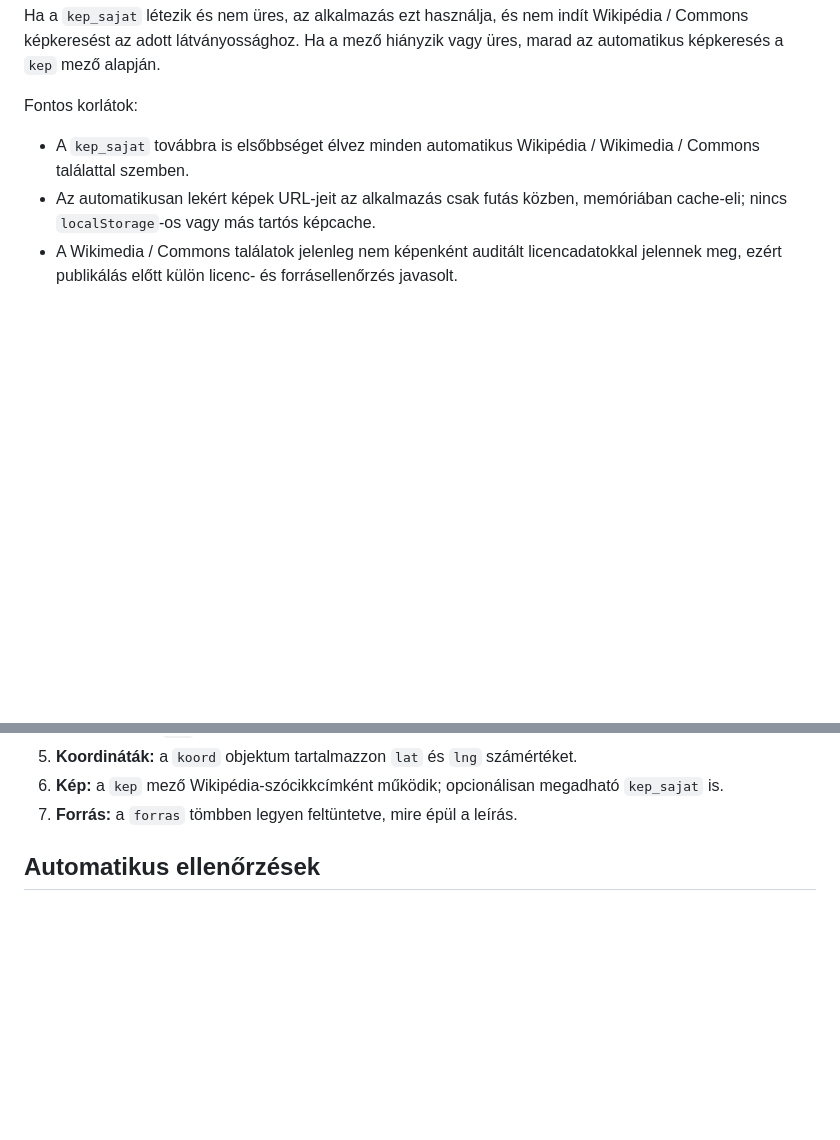
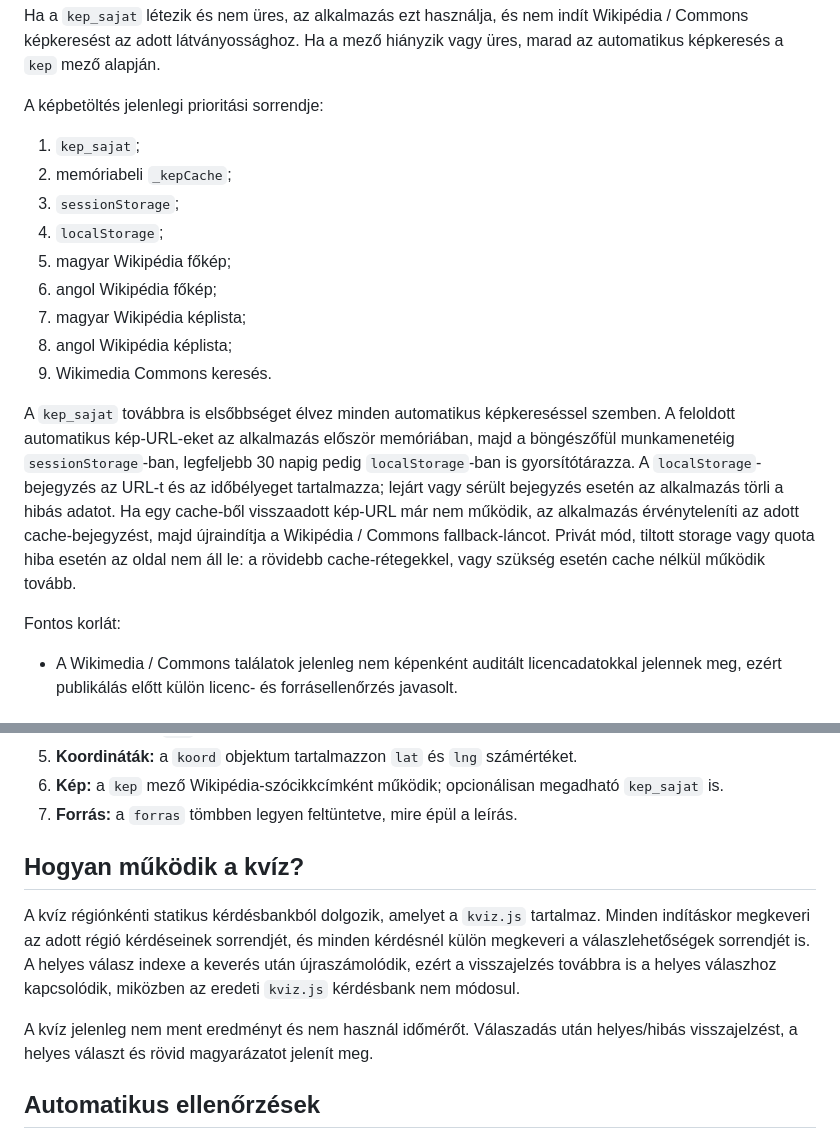
Before and after one commit to Tikitaka1984/magyar-turisztikai-atlasz, a Markdown page: README.md, 2 parts joined by grey strips. Drawn GitHub-style; blank space fills up the shorter version.

Commit message:
docs: frissiti cache es kviz leirast

```diff
--- a/README.md
+++ b/README.md
@@ -130,12 +130,31 @@ Ha a `kep_sajat` létezik és nem üres, az alkalmazás ezt használja, és nem
 Wikipédia / Commons képkeresést az adott látványossághoz. Ha a mező hiányzik
 vagy üres, marad az automatikus képkeresés a `kep` mező alapján.
 
-Fontos korlátok:
+A képbetöltés jelenlegi prioritási sorrendje:
 
-- A `kep_sajat` továbbra is elsőbbséget élvez minden automatikus
-  Wikipédia / Wikimedia / Commons találattal szemben.
-- Az automatikusan lekért képek URL-jeit az alkalmazás csak futás közben,
-  memóriában cache-eli; nincs `localStorage`-os vagy más tartós képcache.
+1. `kep_sajat`;
+2. memóriabeli `_kepCache`;
+3. `sessionStorage`;
+4. `localStorage`;
+5. magyar Wikipédia főkép;
+6. angol Wikipédia főkép;
+7. magyar Wikipédia képlista;
+8. angol Wikipédia képlista;
+9. Wikimedia Commons keresés.
+
+A `kep_sajat` továbbra is elsőbbséget élvez minden automatikus képkereséssel
+szemben. A feloldott automatikus kép-URL-eket az alkalmazás először memóriában,
+majd a böngészőfül munkamenetéig `sessionStorage`-ban, legfeljebb 30 napig pedig
+`localStorage`-ban is gyorsítótárazza. A `localStorage`-bejegyzés az URL-t és az
+időbélyeget tartalmazza; lejárt vagy sérült bejegyzés esetén az alkalmazás törli
+a hibás adatot. Ha egy cache-ből visszaadott kép-URL már nem működik, az
+alkalmazás érvényteleníti az adott cache-bejegyzést, majd újraindítja a
+Wikipédia / Commons fallback-láncot. Privát mód, tiltott storage vagy quota hiba
+esetén az oldal nem áll le: a rövidebb cache-rétegekkel, vagy szükség esetén
+cache nélkül működik tovább.
+
+Fontos korlát:
+
 - A Wikimedia / Commons találatok jelenleg nem képenként auditált
   licencadatokkal jelennek meg, ezért publikálás előtt külön licenc- és
   forrásellenőrzés javasolt.
@@ -158,6 +177,17 @@ Egy új bejegyzésnél figyelni kell az alábbiakra:
 6. **Kép:** a `kep` mező Wikipédia-szócikkcímként működik; opcionálisan
    megadható `kep_sajat` is.
 7. **Forrás:** a `forras` tömbben legyen feltüntetve, mire épül a leírás.
+
+## Hogyan működik a kvíz?
+
+A kvíz régiónkénti statikus kérdésbankból dolgozik, amelyet a `kviz.js` tartalmaz.
+Minden indításkor megkeveri az adott régió kérdéseinek sorrendjét, és minden
+kérdésnél külön megkeveri a válaszlehetőségek sorrendjét is. A helyes válasz
+indexe a keverés után újraszámolódik, ezért a visszajelzés továbbra is a helyes
+válaszhoz kapcsolódik, miközben az eredeti `kviz.js` kérdésbank nem módosul.
+
+A kvíz jelenleg nem ment eredményt és nem használ időmérőt. Válaszadás után
+helyes/hibás visszajelzést, a helyes választ és rövid magyarázatot jelenít meg.
 
 
 ## Automatikus ellenőrzések
```
Also changed, not shown: CLAUDE.md (+18 -11 lines).
